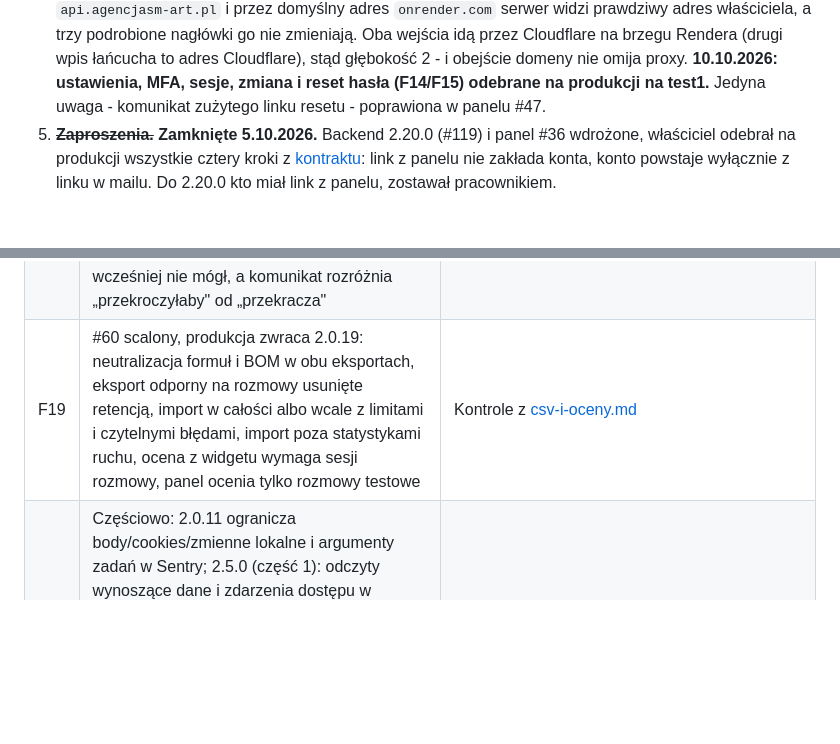
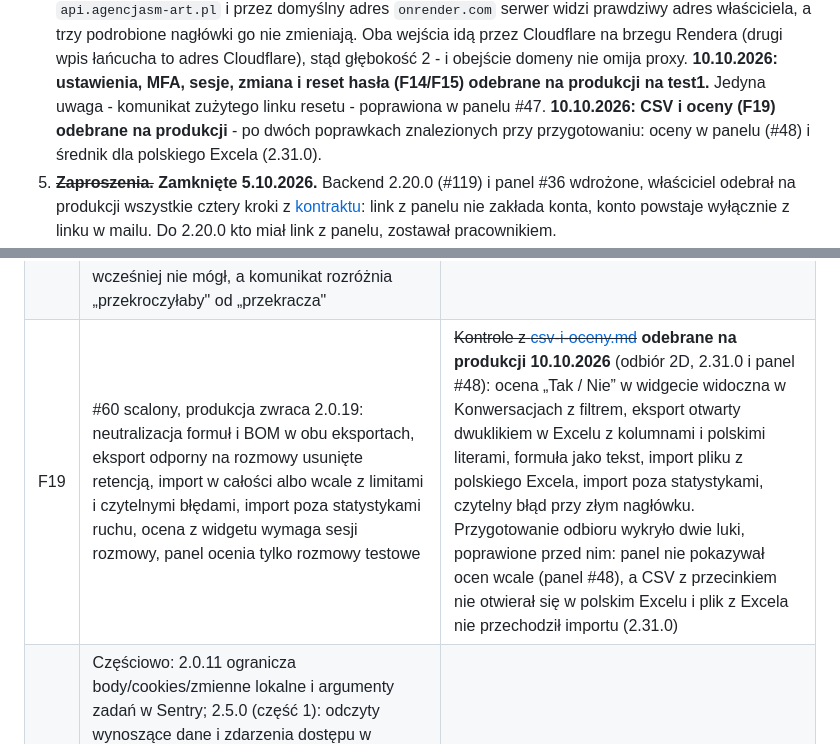
Before and after one commit to piatekkrzysztof/chatbot_project, a Markdown page: docs/roadmapa-po-audycie.md, 2 parts joined by grey strips. Drawn GitHub-style; blank space fills up the shorter version.

Commit message:
Roadmapa: odbiór 2D (CSV i oceny, F19) zaliczony
10.10.2026 na produkcji, po wdrożeniu 2.31.0 i panelu #48: oceny z widgetu
widoczne w Konwersacjach z filtrem, eksport otwarty w polskim Excelu
z kolumnami i literami, formuła jako tekst, import pliku z Excela poza
statystykami, czytelny błąd przy złym nagłówku.

Co-Authored-By: Claude Opus 5.5 <noreply@anthropic.com>

```diff
--- a/docs/roadmapa-po-audycie.md
+++ b/docs/roadmapa-po-audycie.md
@@ -242,6 +242,9 @@ odpowiada 2.19.9 (sprawdzone 2.10.2026).
    **10.10.2026: ustawienia, MFA, sesje, zmiana i reset hasła (F14/F15) odebrane
    na produkcji na test1.** Jedyna uwaga - komunikat zużytego linku resetu -
    poprawiona w panelu #47.
+   **10.10.2026: CSV i oceny (F19) odebrane na produkcji** - po dwóch
+   poprawkach znalezionych przy przygotowaniu: oceny w panelu (#48)
+   i średnik dla polskiego Excela (2.31.0).
 5. ~~**Zaproszenia.**~~ **Zamknięte 5.10.2026.** Backend 2.20.0 (#119)
    i panel #36 wdrożone, właściciel odebrał na produkcji wszystkie cztery
    kroki z [kontraktu](rejestracja-i-zaproszenia.md#dwa-klucze-zaproszenia-2200):
@@ -314,7 +317,7 @@ sprawdzeniem retencji.
 | F16 | Część 1 scalona (#67, panel #19, 2.3.0): pomiar liczby zapytań na wszystkich listach panelu (3 i 30 obiektów) wykrył N+1 w dokumentach (2 zapytania na dokument) i historii rozmów (1 na wpis) - naprawione, test pilnuje stałej liczby zapytań; historia rozmów i zapytania kontaktowe stronami (50, maks. 200); filtr ocen w historii ograniczony do rozmów firmy. Część 2 scalona (#68, panel #20, 2.4.0): dokumenty i FAQ stronami od najnowszych, publiczne FAQ widgetu najwyżej 100 wpisów, eksport CSV (API i panel administracyjny) strumieniem. [Opis](listy-i-zapytania.md). Część 3 przygotowana do przeglądu (2.4.1): jedno uwierzytelnienie na żądanie (żądanie panelu z JWT: 7 → 4 zapytania na /api/accounts/me/), limit panelu oddzielony od limitu czatu z testem pilnującym widoków widgetu, wolne żądania w logu (`WOLNE_ZADANIE_MS`), propozycja SLO. [Opis](slo-i-czasy-odpowiedzi.md) | Akceptacja celów SLO przez właściciela i tydzień pomiaru wyjściowego; test obciążeniowy w odbiorze komercyjnym (etap 8). Część 3 jest na `main` - `WOLNE_ZADANIE_MS` w `chatbot_project/settings/base.py` (sprawdzone 29.09.2026) |
 | F17 | #57 scalony (2.0.16): publikacja w jednej transakcji pod blokadą wiersza dokumentu, kontrola aktualności treści, pominięcie dokumentów bez zmian, `acks_late` zadania i status błędu przy dokumencie | Kontrole z [atomowa-publikacja-wektorow.md](atomowa-publikacja-wektorow.md) |
 | F18 | Część 1 (2.8.1): plik znika z magazynu razem z wierszem, do którego należał - każdą drogą usunięcia, nie tylko przyciskiem w panelu (panel administracyjny, kaskada przy usunięciu firmy, `queryset.delete()`); wymiana logo albo awatara kasuje poprzedni obraz. Kasowanie po zatwierdzeniu transakcji, z wyjściem przy odtwarzaniu kopii. [Opis](usuwanie-plikow.md) ; część 2 (2.11.1): limit blokuje wzrost bazy, a nie stan „ponad limit" - po zejściu z wyższego planu klient może odświeżać i zmniejszać wiedzę, czego wcześniej nie mógł, a komunikat rozróżnia „przekroczyłaby" od „przekracza" | **Zamknięte 29.09.2026.** Raport plików osieroconych okazał się zbędny (17.09.2026: 1 obiekt w magazynie wobec 1 dokumentu z plikiem, zero sierot). Zajętość bazy wiedzy widać w panelu na liście dokumentów (2.12.0 i panel #32): pasek z procentem, także powyżej 100%, więc klient nie dowiaduje się o przekroczeniu dopiero przy nieudanym wgraniu |
-| F19 | #60 scalony, produkcja zwraca 2.0.19: neutralizacja formuł i BOM w obu eksportach, eksport odporny na rozmowy usunięte retencją, import w całości albo wcale z limitami i czytelnymi błędami, import poza statystykami ruchu, ocena z widgetu wymaga sesji rozmowy, panel ocenia tylko rozmowy testowe | Kontrole z [csv-i-oceny.md](csv-i-oceny.md) |
+| F19 | #60 scalony, produkcja zwraca 2.0.19: neutralizacja formuł i BOM w obu eksportach, eksport odporny na rozmowy usunięte retencją, import w całości albo wcale z limitami i czytelnymi błędami, import poza statystykami ruchu, ocena z widgetu wymaga sesji rozmowy, panel ocenia tylko rozmowy testowe | ~~Kontrole z [csv-i-oceny.md](csv-i-oceny.md)~~ **odebrane na produkcji 10.10.2026** (odbiór 2D, 2.31.0 i panel #48): ocena „Tak / Nie” w widgecie widoczna w Konwersacjach z filtrem, eksport otwarty dwuklikiem w Excelu z kolumnami i polskimi literami, formuła jako tekst, import pliku z polskiego Excela, import poza statystykami, czytelny błąd przy złym nagłówku. Przygotowanie odbioru wykryło dwie luki, poprawione przed nim: panel nie pokazywał ocen wcale (panel #48), a CSV z przecinkiem nie otwierał się w polskim Excelu i plik z Excela nie przechodził importu (2.31.0) |
 | F20 | Częściowo: 2.0.11 ogranicza body/cookies/zmienne lokalne i argumenty zadań w Sentry; 2.5.0 (część 1): odczyty wynoszące dane i zdarzenia dostępu w dzienniku z osobą i firmą, Sentry bez zapytań i tokenów z adresu, log bez e-maila zaproszenia, inwentarz przepływów i retencji ; 2.10.0: `raport_retencji` - ile danych zniknęłoby przy każdym progu, z liczbami zgodnymi z tym, co zrobi usuwanie; nic nie kasuje ; 2.11.0: okresy zatwierdzone przez właściciela 17.09.2026 (dziennik 12 mies., zaproszenia 30 dni, sesje i wyzwania MFA 24 h po wygaśnięciu, rejestracje 7 dni, powiadomienia 90 dni), reguły w jednym module dla raportu i usuwania, nocne zadanie o 3:45 na istniejącym workerze, testy granic i przebiegu przerwanego w połowie | Retencja Rendera (7 dni) i Sentry (30 dni, plan Developer) sprawdzone 28.09.2026 i wpisane do tabeli przepływów. Historyczny brak rejestracji zadania naprawiony w 2.14.1. Przebieg z harmonogramu potwierdzony 1.10.2026 o 03:45: sukces, wszystkie sześć liczników = 0. [Protokół](odbior-operacyjny-2026-10-01.md). Zerowy przebieg nie jest próbą kasowania ani pełnym odbiorem polityki danych |
 | F21 | Kontrola kopii #41, dostępny PITR; 2.0.14: zaszyfrowany pełny format, próba odtworzenia bazy i plików na danych syntetycznych; 2.9.0: `kontrola_pelnej_kopii` (sama znajduje najnowszą kopię `.saas`, brak kopii to błąd, nie cisza), `kontrola_obecnosci_kopii` (bez klucza szyfrowania, do uruchomienia poza Renderem) i przebieg GitHub Actions jako niezależny monitor braku przebiegów; [protokół odbioru](odbior-f21.md). **Zamknięte 17.09.2026.** Pierwsza pełna kopia produkcji, izolowane odtworzenie na PG16 w 2,49 s, dane i pliki w komplecie, RTO danych ~10 min. Kopia miesięczna ręcznie (decyzja właściciela: bez płatnego crona), deklarowane RPO do miesiąca. Monitor braku przebiegów co tydzień poza Renderem, alarm wywołany próbnie i odebrany - pierwsza próba wykryła, że przebieg połyka kod błędu w potoku (2.9.2). [Wynik](odbior-f21.md#wynik-odbioru---17092026) | RTO produkcji niezmierzone (wymaga odbudowy usług). Retencja archiwum dodana w 2.15.0: 365 dni dla pełnych kopii, 90 dla dziennych, zawsze zostają 3 najnowsze; uruchamiana ręcznie, bo kopie też powstają ręcznie ([opis](harmonogram-i-kontrola-kopii.md#retencja-archiwum-kopii-2150)) |
 | F22 | Upload, formularze, reset i ustawienia bezpieczeństwa wdrożone w panelu #15/backendzie #53. Stan zakupu w F11 część 2 (2.1.0): strona sukcesu pyta o konkretną sesję, rozróżnia aktywny plan, płatność w toku, wygasłą sesję i cudzą albo nieistniejącą płatność; ostrzeżenie o nieudanej płatności na ekranie Subskrypcja. Część 1 (panel #23): Prywatność i Widget blokują zapis do poprawnego odczytu ustawień (wcześniej zapis wartości domyślnych mógł skrócić okres przechowywania i usunąć rozmowy), Zespół i Subskrypcja bez fałszywych pustych stanów. Część 2 (2.6.0): lista pierwszych kroków na pulpicie - wiedza, rozmowa testowa, widget na publicznej witrynie, adres powiadomień, polityka prywatności. Część 3 (panel #28): granica roli pokazywana jako wyjaśnienie, nie awaria - Zespół i Ustawienia konta zamiast komunikatu z DRF, pracownik bez formularza zaproszeń, który i tak go odbijał. Część 4 (panel #29): zmiana roli osoby w Zespole, dotąd możliwa wyłącznie przez API albo panel administracyjny; odmowa backendu cofa wybór i pokazuje powód (ostatni aktywny właściciel) | Odbiór ustawień i rzeczywistych e-maili; odbiór stanu zakupu z F11; odbiór listy pierwszych kroków na nowym koncie. Import CSV **jest** w panelu od 16.09.2026 (frontend_chatbot#31, Konwersacje: pole pliku, potwierdzenie przed wgraniem, wynik i granica roli), usunięcie osoby z zespołu też - oba wiersz żądał jeszcze po wdrożeniu |
```
